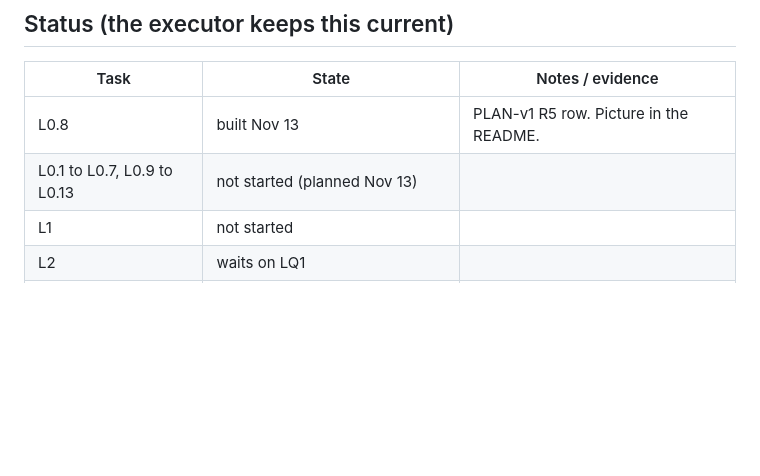
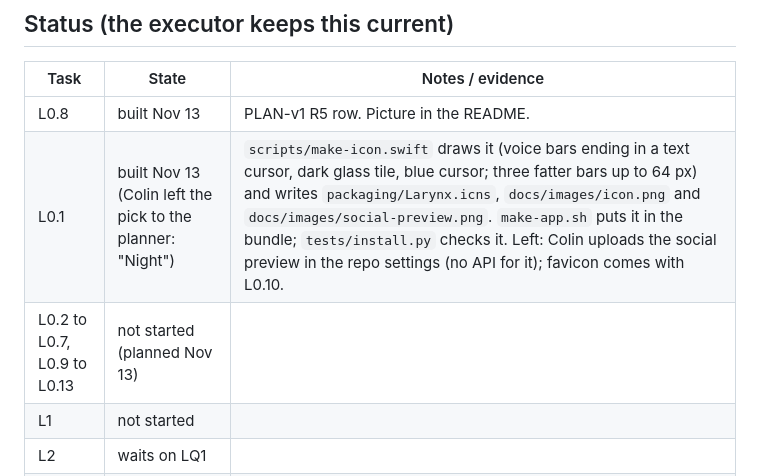
Before and after one commit to StopBanning/larynx, a Markdown page: docs/PLAN-launch.md, the part around the change. GitHub-like rendering; blank space fills up the shorter version.

```diff
--- a/docs/PLAN-launch.md
+++ b/docs/PLAN-launch.md
@@ -240,7 +240,8 @@ GitHub organization; posting (or approving) each launch item; the Apple enrolmen
 | Task | State | Notes / evidence |
 | --- | --- | --- |
 | L0.8 | built Nov 13 | PLAN-v1 R5 row. Picture in the README. |
-| L0.1 to L0.7, L0.9 to L0.13 | not started (planned Nov 13) | |
+| L0.1 | built Nov 13 (Colin left the pick to the planner: "Night") | `scripts/make-icon.swift` draws it (voice bars ending in a text cursor, dark glass tile, blue cursor; three fatter bars up to 64 px) and writes `packaging/Larynx.icns`, `docs/images/icon.png` and `docs/images/social-preview.png`. `make-app.sh` puts it in the bundle; `tests/install.py` checks it. Left: Colin uploads the social preview in the repo settings (no API for it); favicon comes with L0.10. |
+| L0.2 to L0.7, L0.9 to L0.13 | not started (planned Nov 13) | |
 | L1 | not started | |
 | L2 | waits on LQ1 | |
 | L3 | reels 8 to 10 after L0.11; 1 to 7 after L2 | |
```
Also changed, not shown: README.md (+1 -1 lines), docs/images/icon.png (added), docs/images/social-preview.png (added), 4 other files.
